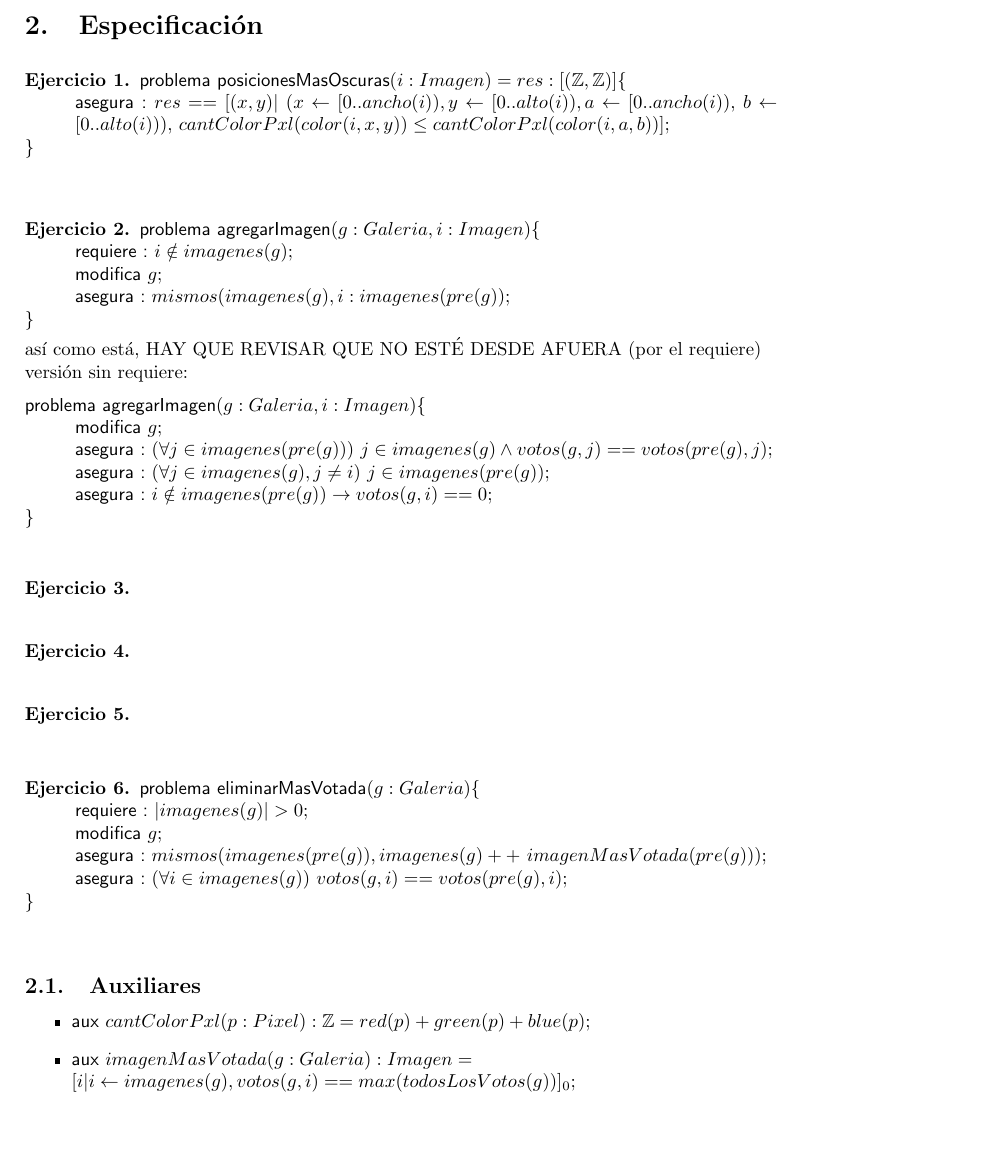
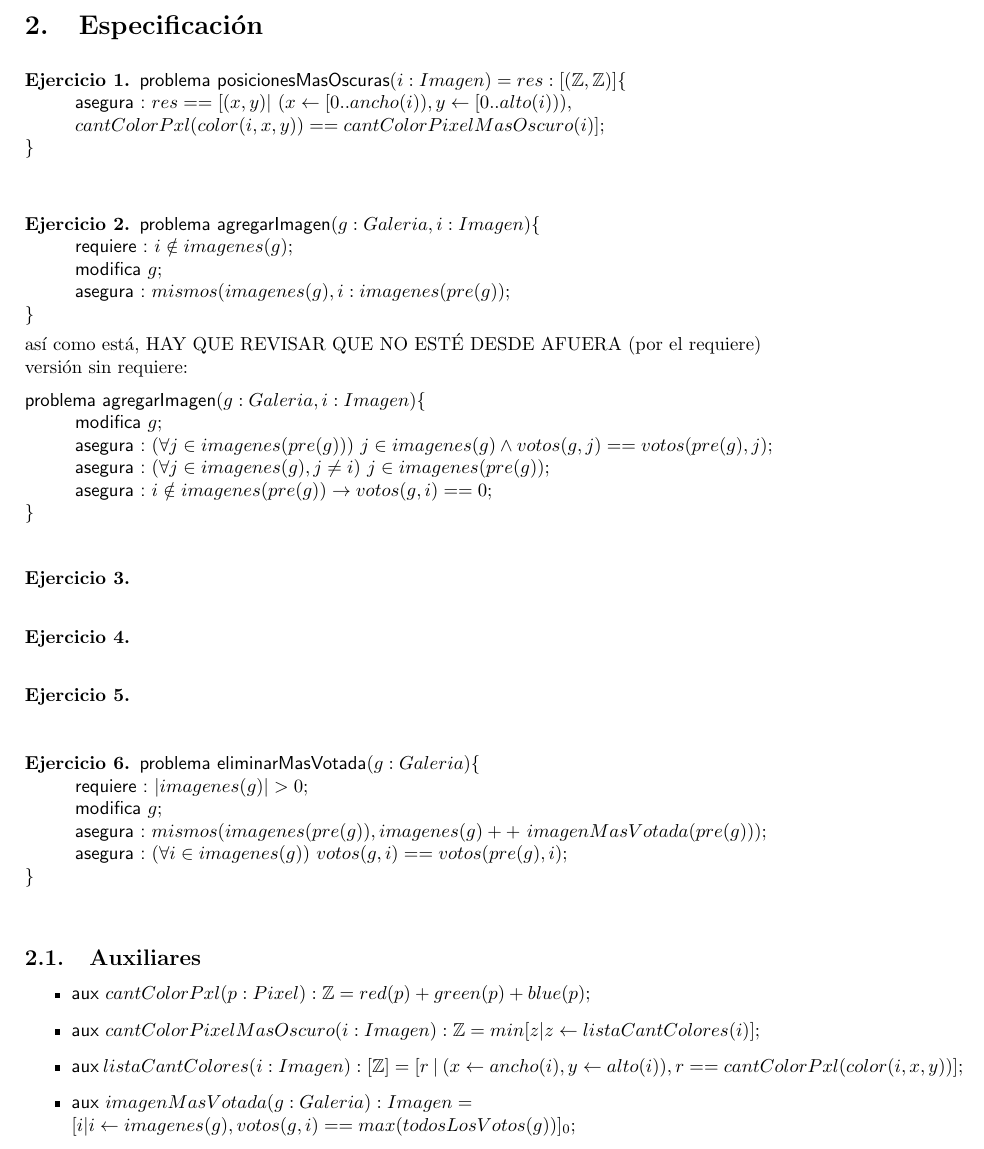
Before and after one commit to ivanpondal/aed1-tp2, a LaTeX document (doc/informe.tex): part of page 2 of 2, cut so that both start at the same text, the shorter picture padded with empty space. Compiled offline with pdfLaTeX.

Commit message:
corrijo pixelesMasOscuros

```diff
--- a/doc/informe.tex
+++ b/doc/informe.tex
@@ -65,7 +65,8 @@
 \begin{ejercicio}
 
 	\begin{problema}{posicionesMasOscuras}{i:Imagen}{res:[(\ent, \ent)]}
-		\asegura{res == [(x,y)|$ $(x \leftarrow [0..ancho(i)),y \leftarrow [0..alto(i)), a \leftarrow [0..ancho(i)),$ $b \leftarrow [0..alto(i)) ),$ $cantColorPxl(color(i, x, y)) \leq cantColorPxl(color(i, a, b))] }
+		\asegura{res == [(x,y)|$ $(x \leftarrow [0..ancho(i)),y \leftarrow [0..alto(i))),
+		\newline cantColorPxl(color(i, x, y)) == cantColorPixelMasOscuro(i)] }
 	\end{problema}
 
 \end{ejercicio}
@@ -125,6 +126,14 @@
 	   red(p) + green(p) + blue(p)
 	}
 
+	\item \auxil{cantColorPixelMasOscuro(i: Imagen) : \ent}{
+	  min[z | z \leftarrow listaCantColores(i)]
+	}
+
+	\item \auxil{listaCantColores(i: Imagen) : \TLista{\ent}}{
+	  [r$ $|$ $(x \leftarrow ancho(i), y \leftarrow alto(i)), r==cantColorPxl(color(i, x, y))]
+	}
+
 	\item \auxil{imagenMasVotada(g: Galeria) : Imagen} { \newline
 	  [i | i \leftarrow imagenes(g), votos(g,i) == max(todosLosVotos(g)) ] _0
 	}
```
Also changed, not shown: doc/informe.pdf.
